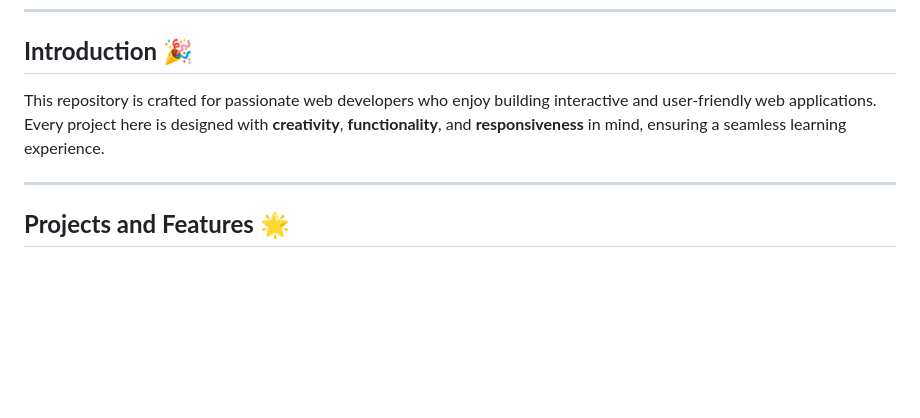
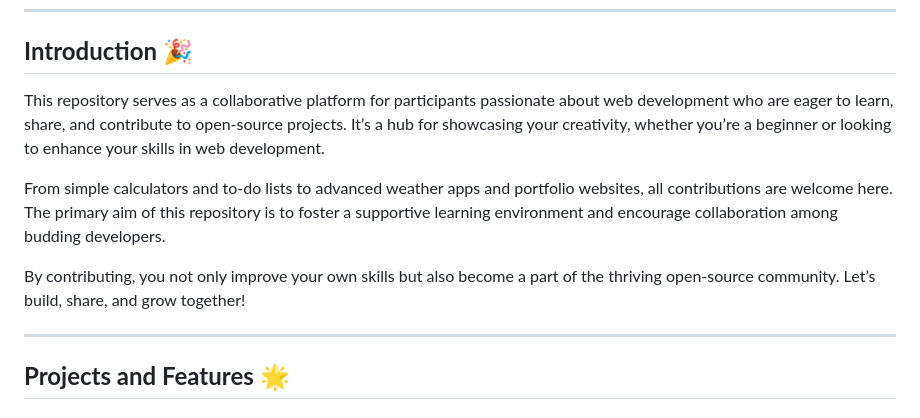
Before and after one commit to zahidrahimoon/webopensource, a Markdown page: README.md, the part around the change. GitHub-like rendering; blank space fills up the shorter version.

```diff
--- a/README.md
+++ b/README.md
@@ -6,7 +6,11 @@ Welcome to the **Open Source Web Development Projects** repository! Explore a va
 
 ## **Introduction** 🎉
 
-This repository is crafted for passionate web developers who enjoy building interactive and user-friendly web applications. Every project here is designed with **creativity**, **functionality**, and **responsiveness** in mind, ensuring a seamless learning experience.
+This repository serves as a collaborative platform for participants passionate about web development who are eager to learn, share, and contribute to open-source projects. It’s a hub for showcasing your creativity, whether you’re a beginner or looking to enhance your skills in web development.
+
+From simple calculators and to-do lists to advanced weather apps and portfolio websites, all contributions are welcome here. The primary aim of this repository is to foster a supportive learning environment and encourage collaboration among budding developers.
+
+By contributing, you not only improve your own skills but also become a part of the thriving open-source community. Let’s build, share, and grow together!
 
 ---
 
```
